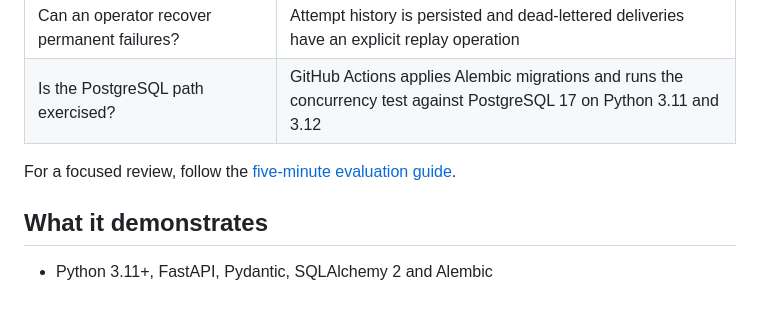
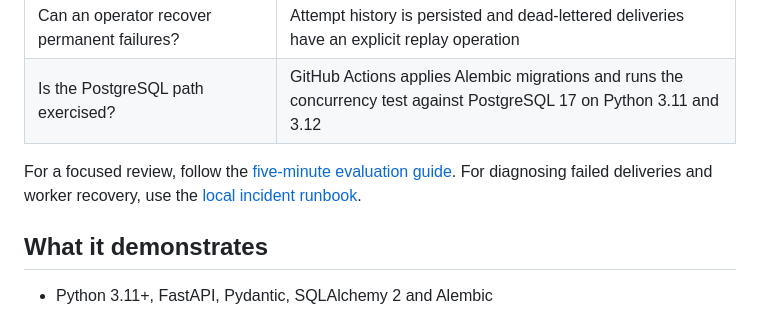
Before and after one commit to Mohamedajab/relayforge, a Markdown page: README.md, the part around the change. GitHub-like rendering.

Commit message:
docs: add webhook delivery incident and recovery runbook

```diff
--- a/README.md
+++ b/README.md
@@ -22,6 +22,7 @@ multiple workers share the queue and recover abandoned work after a process cras
 | Is the PostgreSQL path exercised? | GitHub Actions applies Alembic migrations and runs the concurrency test against PostgreSQL 17 on Python 3.11 and 3.12 |
 
 For a focused review, follow the [five-minute evaluation guide](docs/evaluation-guide.md).
+For diagnosing failed deliveries and worker recovery, use the [local incident runbook](docs/INCIDENT_RUNBOOK.md).
 
 ## What it demonstrates
 
```
Also changed, not shown: docs/INCIDENT_RUNBOOK.md (added, +151 -0 lines).
